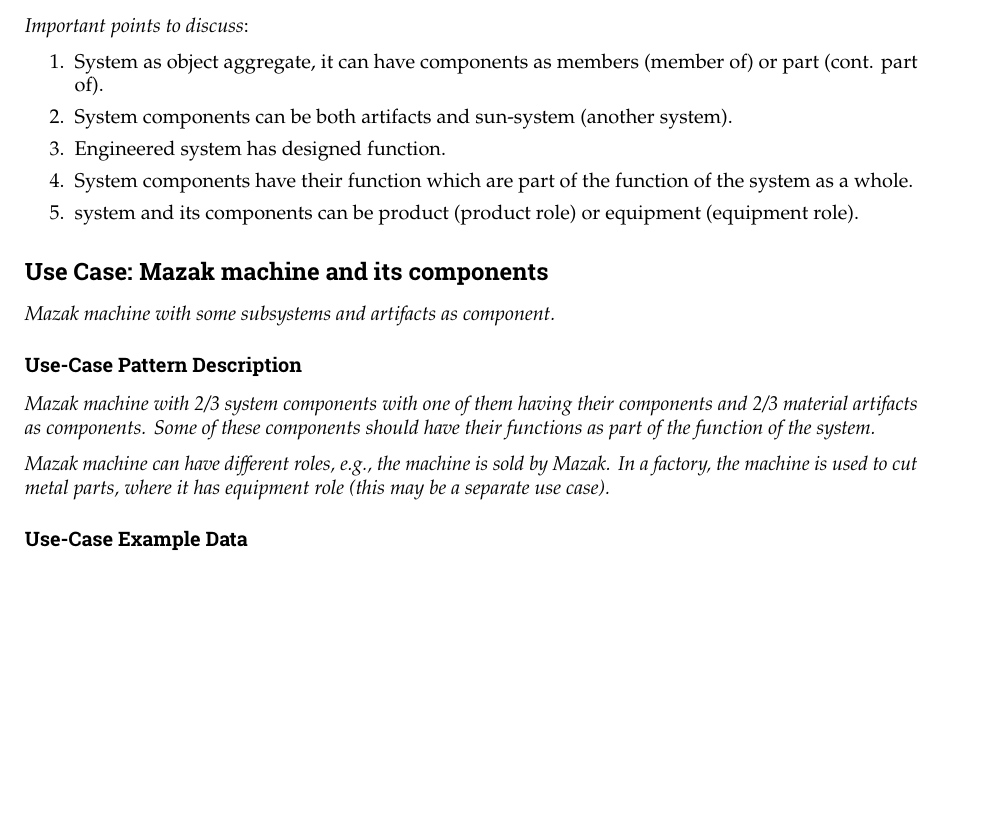
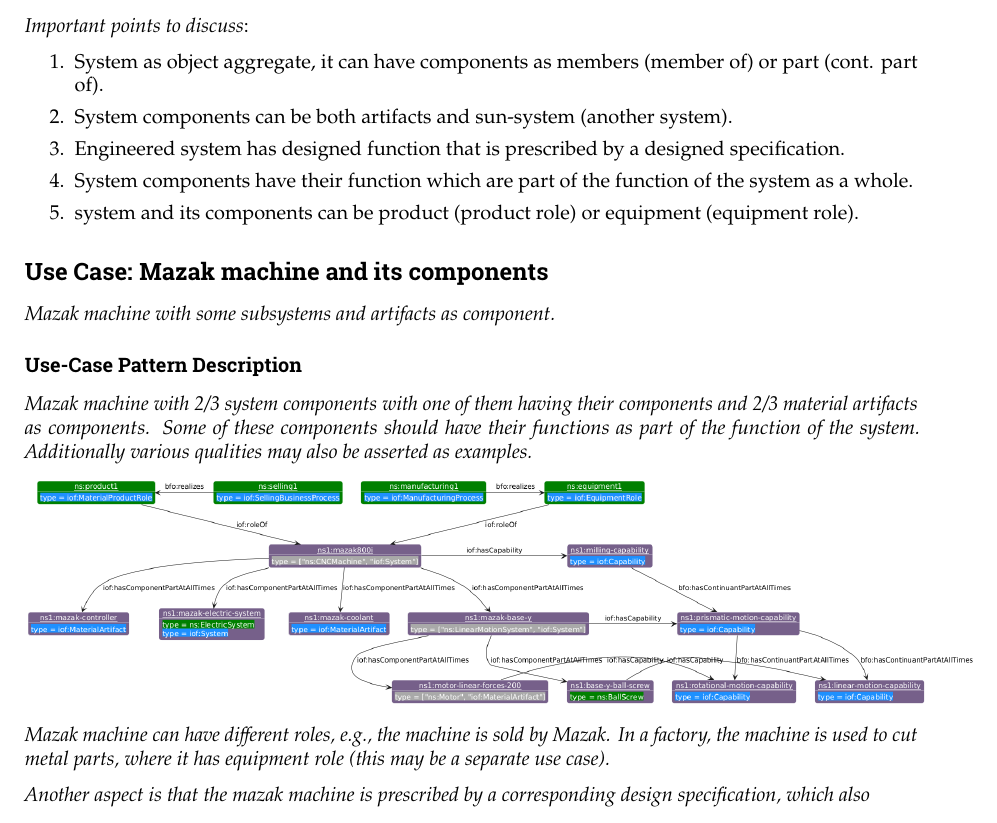
Before and after one commit to iofoundry/IOF-Core-Pattern-v2, a LaTeX thesis (report.tex, which reads scenarios/engineered-system-artifact/engineered-system-artifact.tex): part of page 37 of 68 before the commit and part of page 37 of 69 after it, cut so that both start at the same text, the shorter picture padded with empty space. Compiled offline with pdfLaTeX.

Commit message:
Updates from Overleaf

```diff
--- a/scenarios/engineered-system-artifact/engineered-system-artifact.tex
+++ b/scenarios/engineered-system-artifact/engineered-system-artifact.tex
@@ -15,7 +15,7 @@
 \begin{enumerate}
     \item System as object aggregate, it can have components as members (member of) or part (cont. part of).
     \item System components can be both artifacts and sun-system (another system).
-    \item Engineered system has designed function.
+    \item Engineered system has designed function that is prescribed by a designed specification.
     \item System components have their function which are part of the function of the system as a whole.
     \item system and its components can be product (product role) or equipment (equipment role).
 \end{enumerate}
@@ -26,14 +26,15 @@
 
 \subsubsection*{Use-Case Pattern Description}
 
-\textit{Mazak machine with 2/3 system components with one of them having their components and 2/3 material artifacts as components. Some of these components should have their functions as part of the function of the system.}
+\textit{Mazak machine with 2/3 system components with one of them having their components and 2/3 material artifacts as components. Some of these components should have their functions as part of the function of the system. Additionally various qualities may also be asserted as examples.}
 
-
+\includegraphics[scale=0.26]{scenarios/engineered-system-artifact/images/mazak.png}
 
 \textit{Mazak machine can have different roles, e.g., the machine is sold by Mazak. In a factory, the machine is used to cut metal parts, where it has equipment role (this may be a separate use case).}
 
+\textit{Another aspect is that the mazak machine is prescribed by a corresponding design specification, which also }
+
 \subsubsection*{Use-Case Example Data}
-
 
 \subsubsection*{Data Mapping}
  \textit{
```
Also changed, not shown: scenarios/assemblies-components/assembly-component.tex (+1 -1 lines).
